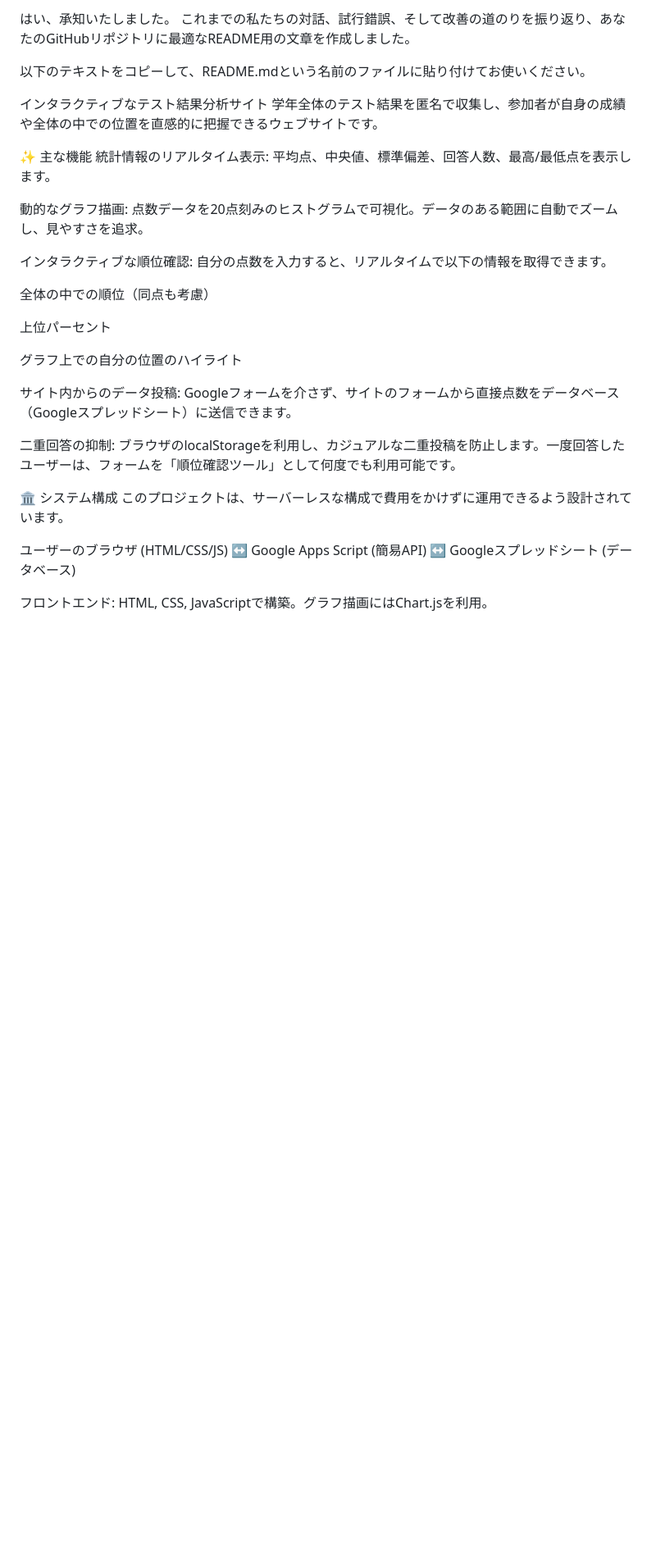
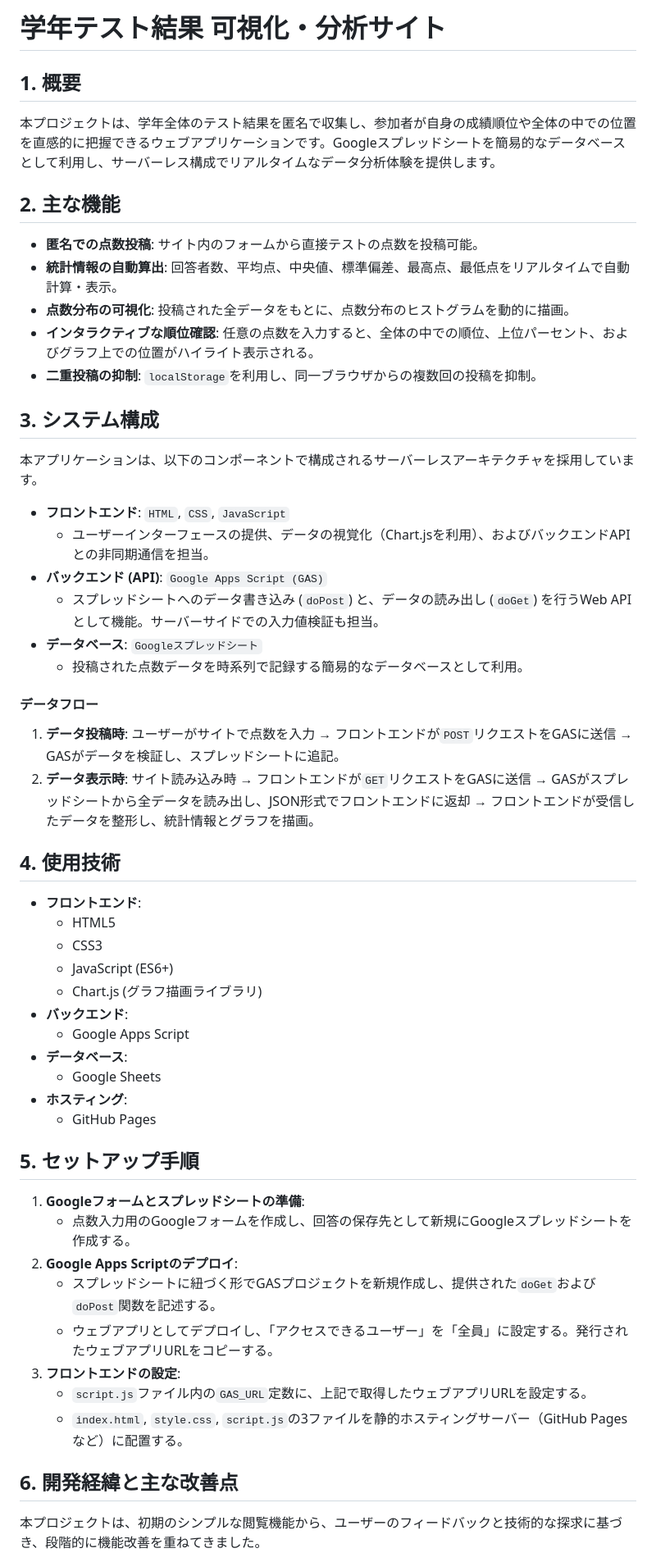
Before and after one commit to nyaamikeneko/test-score-viewer, a Markdown page: README.md, the part around one of its changes. Shown at 82% size. Drawn GitHub-style; blank space fills up the shorter version.

```diff
--- a/README.md
+++ b/README.md
@@ -1,33 +1,58 @@
-はい、承知いたしました。
-これまでの私たちの対話、試行錯誤、そして改善の道のりを振り返り、あなたのGitHubリポジトリに最適なREADME用の文章を作成しました。
+# 学年テスト結果 可視化・分析サイト
 
-以下のテキストをコピーして、README.mdという名前のファイルに貼り付けてお使いください。
+## 1. 概要
 
-インタラクティブなテスト結果分析サイト
-学年全体のテスト結果を匿名で収集し、参加者が自身の成績や全体の中での位置を直感的に把握できるウェブサイトです。
+本プロジェクトは、学年全体のテスト結果を匿名で収集し、参加者が自身の成績順位や全体の中での位置を直感的に把握できるウェブアプリケーションです。Googleスプレッドシートを簡易的なデータベースとして利用し、サーバーレス構成でリアルタイムなデータ分析体験を提供します。
 
+## 2. 主な機能
 
-✨ 主な機能
-統計情報のリアルタイム表示: 平均点、中央値、標準偏差、回答人数、最高/最低点を表示します。
+* **匿名での点数投稿**: サイト内のフォームから直接テストの点数を投稿可能。
+* **統計情報の自動算出**: 回答者数、平均点、中央値、標準偏差、最高点、最低点をリアルタイムで自動計算・表示。
+* **点数分布の可視化**: 投稿された全データをもとに、点数分布のヒストグラムを動的に描画。
+* **インタラクティブな順位確認**: 任意の点数を入力すると、全体の中での順位、上位パーセント、およびグラフ上での位置がハイライト表示される。
+* **二重投稿の抑制**: `localStorage`を利用し、同一ブラウザからの複数回の投稿を抑制。
 
-動的なグラフ描画: 点数データを20点刻みのヒストグラムで可視化。データのある範囲に自動でズームし、見やすさを追求。
+## 3. システム構成
 
-インタラクティブな順位確認: 自分の点数を入力すると、リアルタイムで以下の情報を取得できます。
+本アプリケーションは、以下のコンポーネントで構成されるサーバーレスアーキテクチャを採用しています。
 
-全体の中での順位（同点も考慮）
+* **フロントエンド**: `HTML`, `CSS`, `JavaScript`
+    * ユーザーインターフェースの提供、データの視覚化（Chart.jsを利用）、およびバックエンドAPIとの非同期通信を担当。
+* **バックエンド (API)**: `Google Apps Script (GAS)`
+    * スプレッドシートへのデータ書き込み (`doPost`) と、データの読み出し (`doGet`) を行うWeb APIとして機能。サーバーサイドでの入力値検証も担当。
+* **データベース**: `Googleスプレッドシート`
+    * 投稿された点数データを時系列で記録する簡易的なデータベースとして利用。
 
-上位パーセント
+#### データフロー
+1.  **データ投稿時**: ユーザーがサイトで点数を入力 → フロントエンドが`POST`リクエストをGASに送信 → GASがデータを検証し、スプレッドシートに追記。
+2.  **データ表示時**: サイト読み込み時 → フロントエンドが`GET`リクエストをGASに送信 → GASがスプレッドシートから全データを読み出し、JSON形式でフロントエンドに返却 → フロントエンドが受信したデータを整形し、統計情報とグラフを描画。
 
-グラフ上での自分の位置のハイライト
+## 4. 使用技術
 
-サイト内からのデータ投稿: Googleフォームを介さず、サイトのフォームから直接点数をデータベース（Googleスプレッドシート）に送信できます。
+* **フロントエンド**:
+    * HTML5
+    * CSS3
+    * JavaScript (ES6+)
+    * Chart.js (グラフ描画ライブラリ)
+* **バックエンド**:
+    * Google Apps Script
+* **データベース**:
+    * Google Sheets
+* **ホスティング**:
+    * GitHub Pages
 
-二重回答の抑制: ブラウザのlocalStorageを利用し、カジュアルな二重投稿を防止します。一度回答したユーザーは、フォームを「順位確認ツール」として何度でも利用可能です。
+## 5. セットアップ手順
 
-🏛️ システム構成
-このプロジェクトは、サーバーレスな構成で費用をかけずに運用できるよう設計されています。
+1.  **Googleフォームとスプレッドシートの準備**:
+    * 点数入力用のGoogleフォームを作成し、回答の保存先として新規にGoogleスプレッドシートを作成する。
+2.  **Google Apps Scriptのデプロイ**:
+    * スプレッドシートに紐づく形でGASプロジェクトを新規作成し、提供された`doGet`および`doPost`関数を記述する。
+    * ウェブアプリとしてデプロイし、「アクセスできるユーザー」を「全員」に設定する。発行されたウェブアプリURLをコピーする。
+3.  **フロントエンドの設定**:
+    * `script.js`ファイル内の`GAS_URL`定数に、上記で取得したウェブアプリURLを設定する。
+    * `index.html`, `style.css`, `script.js`の3ファイルを静的ホスティングサーバー（GitHub Pagesなど）に配置する。
 
-ユーザーのブラウザ (HTML/CSS/JS) ↔ Google Apps Script (簡易API) ↔ Googleスプレッドシート (データベース)
+## 6. 開発経緯と主な改善点
 
-フロントエンド: HTML, CSS, JavaScriptで構築。グラフ描画にはChart.jsを利用。
+本プロジェクトは、初期のシンプルな閲覧機能から、ユーザーのフィードバックと技術的な探求に基づき、段階的に機能改善を重ねてきました。
 
```
Also changed, not shown: other parts of README.md (+19 -49 lines).
